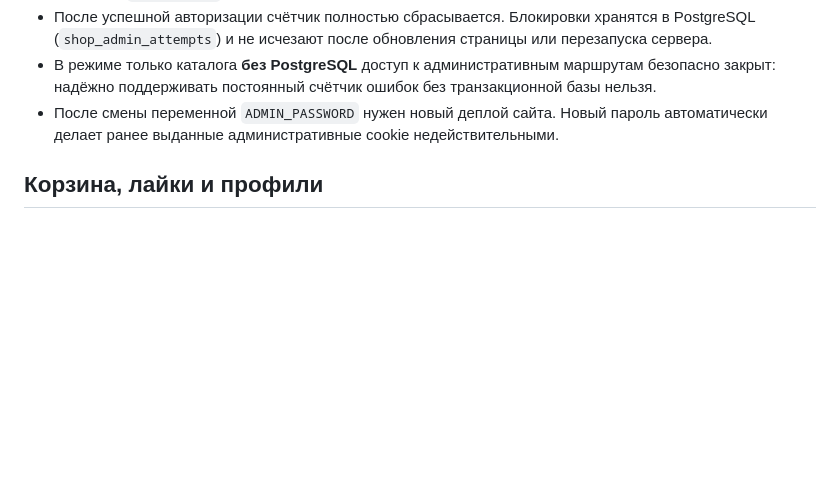
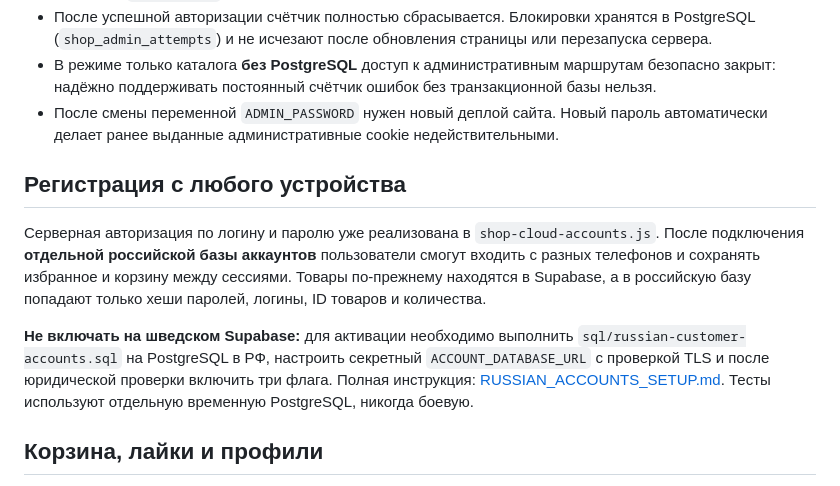
Before and after one commit to kent138/chita, a Markdown page: README-V2.md, the part around the change. Drawn GitHub-style; blank space fills up the shorter version.

Commit message:
Explain cross-device Russian cloud signup integration and its legal activation requirements

```diff
--- a/README-V2.md
+++ b/README-V2.md
@@ -71,6 +71,12 @@
 - В режиме только каталога **без PostgreSQL** доступ к административным маршрутам безопасно закрыт: надёжно поддерживать постоянный счётчик ошибок без транзакционной базы нельзя.
 - После смены переменной `ADMIN_PASSWORD` нужен новый деплой сайта. Новый пароль автоматически делает ранее выданные административные cookie недействительными.
 
+## Регистрация с любого устройства
+
+Серверная авторизация по логину и паролю уже реализована в `shop-cloud-accounts.js`. После подключения **отдельной российской базы аккаунтов** пользователи смогут входить с разных телефонов и сохранять избранное и корзину между сессиями. Товары по-прежнему находятся в Supabase, а в российскую базу попадают только хеши паролей, логины, ID товаров и количества.
+
+**Не включать на шведском Supabase:** для активации необходимо выполнить `sql/russian-customer-accounts.sql` на PostgreSQL в РФ, настроить секретный `ACCOUNT_DATABASE_URL` с проверкой TLS и после юридической проверки включить три флага. Полная инструкция: [RUSSIAN_ACCOUNTS_SETUP.md](RUSSIAN_ACCOUNTS_SETUP.md). Тесты используют отдельную временную PostgreSQL, никогда боевую.
+
 ## Корзина, лайки и профили
 
 - Любой посетитель может добавить товар в корзину с главной страницы, из каталога или карточки товара.
```
